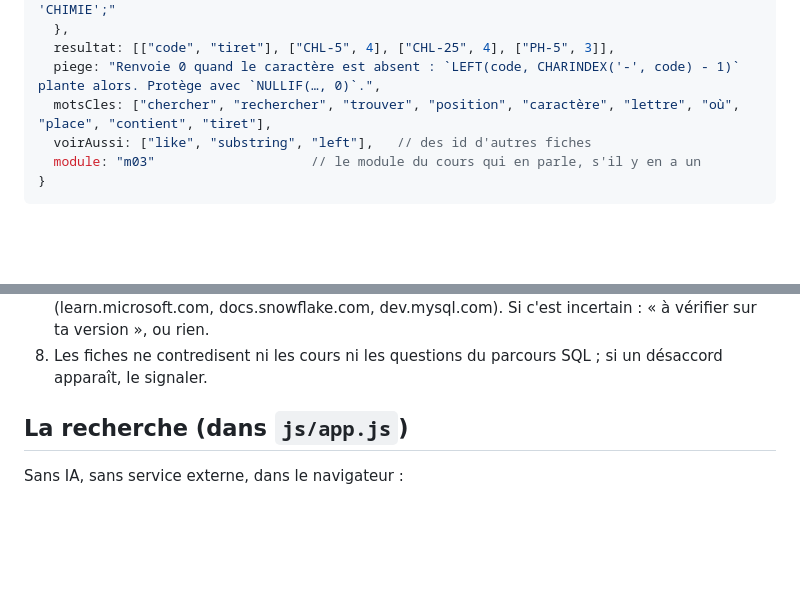
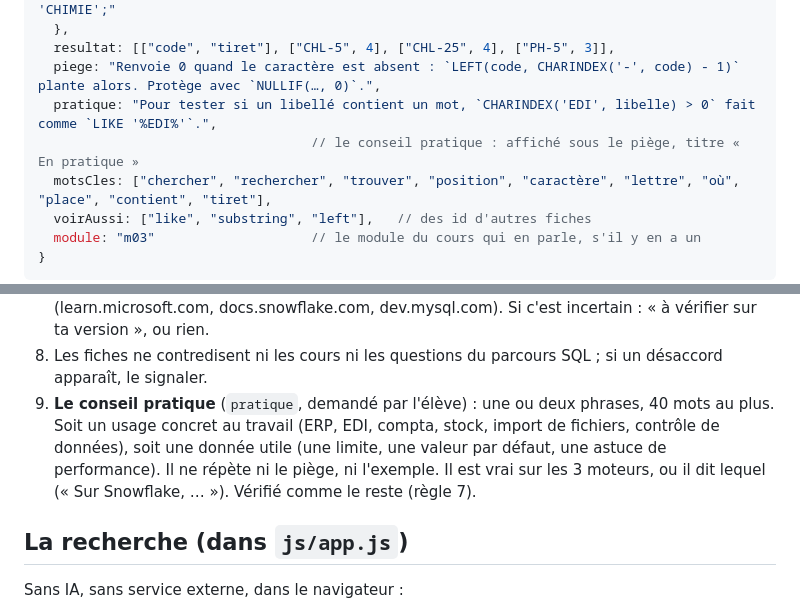
Before and after one commit to teracha/LearnSQL, a Markdown page: docs/dico.md, 2 parts joined by grey strips. Rendered like a GitHub page; blank space fills up the shorter version.

```diff
--- a/docs/dico.md
+++ b/docs/dico.md
@@ -54,6 +54,8 @@ Snowflake (`snowflake.js`) ; plus tard : Erreurs.
   },
   resultat: [["code", "tiret"], ["CHL-5", 4], ["CHL-25", 4], ["PH-5", 3]],
   piege: "Renvoie 0 quand le caractère est absent : `LEFT(code, CHARINDEX('-', code) - 1)` plante alors. Protège avec `NULLIF(…, 0)`.",
+  pratique: "Pour tester si un libellé contient un mot, `CHARINDEX('EDI', libelle) > 0` fait comme `LIKE '%EDI%'`.",
+                                   // le conseil pratique : affiché sous le piège, titre « En pratique »
   motsCles: ["chercher", "rechercher", "trouver", "position", "caractère", "lettre", "où", "place", "contient", "tiret"],
   voirAussi: ["like", "substring", "left"],   // des id d'autres fiches
   module: "m03"                    // le module du cours qui en parle, s'il y en a un
@@ -84,6 +86,10 @@ message ; `exemple` montre la requête qui provoque l'erreur, `resultat` le mess
 7. **Vérité** : chaque syntaxe et chaque comportement vérifiés dans la documentation officielle (learn.microsoft.com,
    docs.snowflake.com, dev.mysql.com). Si c'est incertain : « à vérifier sur ta version », ou rien.
 8. Les fiches ne contredisent ni les cours ni les questions du parcours SQL ; si un désaccord apparaît, le signaler.
+9. **Le conseil pratique** (`pratique`, demandé par l'élève) : une ou deux phrases, 40 mots au plus. Soit un usage
+   concret au travail (ERP, EDI, compta, stock, import de fichiers, contrôle de données), soit une donnée utile (une
+   limite, une valeur par défaut, une astuce de performance). Il ne répète ni le piège, ni l'exemple. Il est vrai sur
+   les 3 moteurs, ou il dit lequel (« Sur Snowflake, … »). Vérifié comme le reste (règle 7).
 
 ## La recherche (dans `js/app.js`)
 
```
Also changed, not shown: docs/traducteur.md (added, +146 -0 lines).
